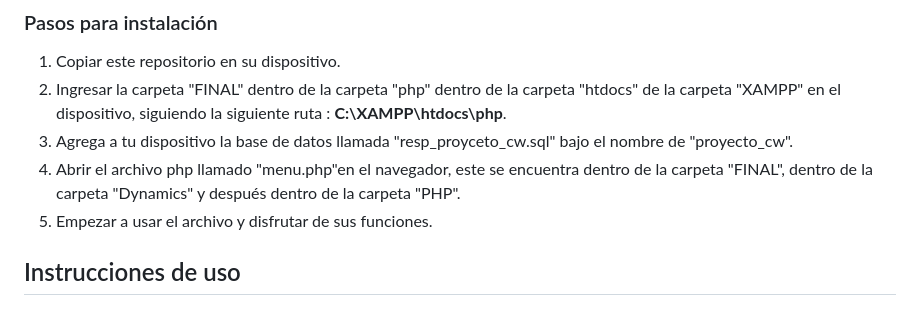
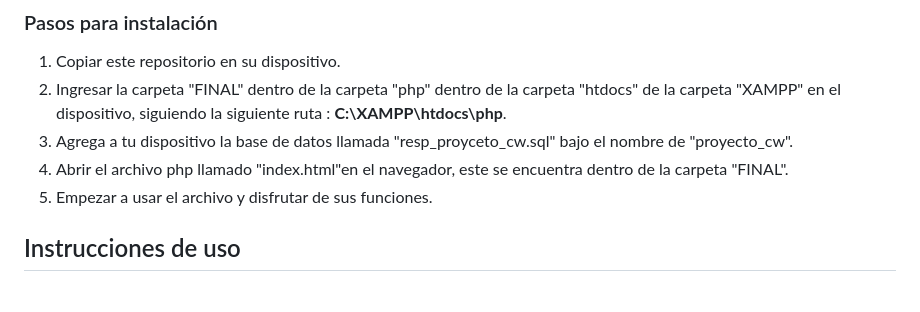
Before and after one commit to JimenaM4/Proyecto_CW, a Markdown page: README.md, the part around the change. Drawn GitHub-style.

```diff
--- a/README.md
+++ b/README.md
@@ -23,7 +23,7 @@ Además de los programas mencionados en la duración del Curso Web, no se maneja
 1. Copiar este repositorio en su dispositivo.
 2. Ingresar la carpeta "FINAL" dentro de la carpeta "php" dentro de la carpeta "htdocs" de la carpeta "XAMPP" en el dispositivo, siguiendo la siguiente ruta : **C:\XAMPP\htdocs\php**.
 3. Agrega a tu dispositivo la base de datos llamada "resp_proyceto_cw.sql" bajo el nombre de "proyecto_cw".
-4. Abrir el archivo php llamado "menu.php"en el navegador, este se encuentra dentro de la carpeta "FINAL", dentro de la carpeta "Dynamics" y después dentro de la carpeta "PHP".
+4. Abrir el archivo php llamado "index.html"en el navegador, este se encuentra dentro de la carpeta "FINAL".
 5. Empezar a usar el archivo y disfrutar de sus funciones.
 ## Instrucciones de uso
 ### Instrucciones para el usuario
```
